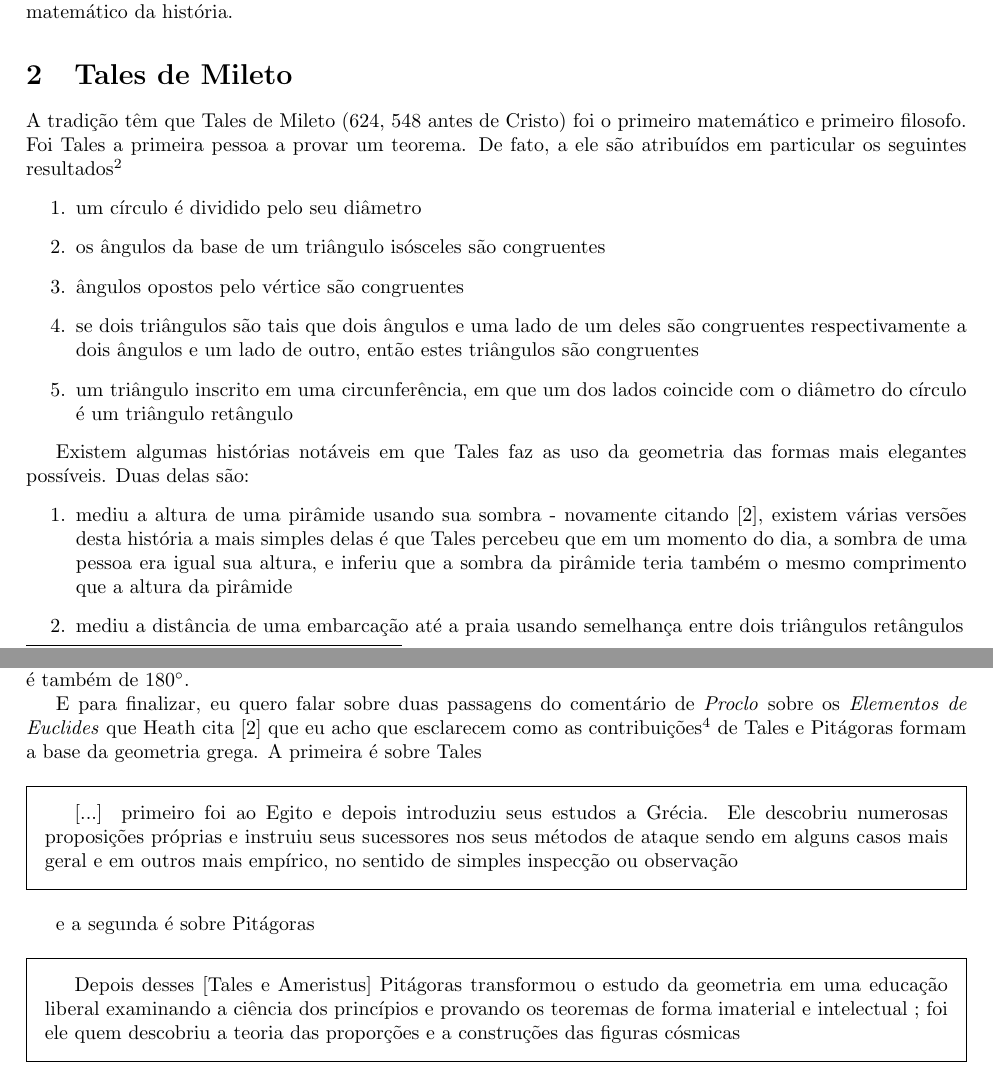
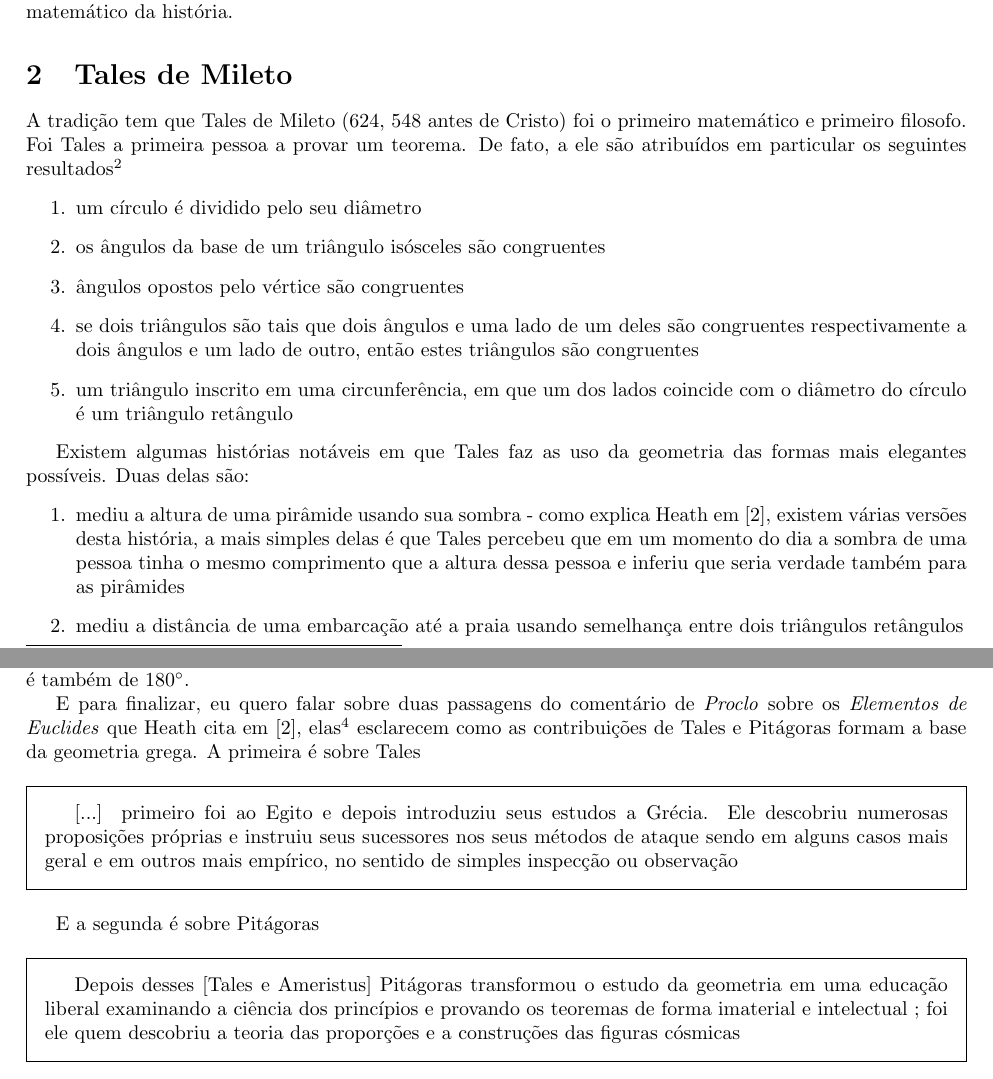
Before and after one commit to joaozambaldi20/GeometriaGrega, a LaTeX document (main.tex): two parts of pages 1 and 4 of 4, joined at a grey line, cut so that both start at the same text. Compiled offline with pdfLaTeX.

Commit message:
corrige erros de grafia

```diff
--- a/main.tex
+++ b/main.tex
@@ -61,12 +61,12 @@ Página 130 de \cite{Heath}, uma lista similar, diferindo apenas no quinto resul
 Existem algumas histórias notáveis em que Tales faz as uso da geometria
 das formas mais elegantes possíveis. Duas delas são:
 \begin{enumerate}
-	\item mediu a altura de uma pirâmide usando sua sombra - novamente
-		citando \cite{Heath}, existem várias versões desta história
+	\item mediu a altura de uma pirâmide usando sua sombra - como explica Heath em
+		\cite{Heath}, existem várias versões desta história,
 		a mais simples delas é que Tales percebeu que em um momento
-		do dia, a sombra de uma pessoa era igual sua altura, e inferiu
-		que a sombra da pirâmide teria também o mesmo comprimento que
-		a altura da pirâmide
+		do dia a sombra de uma pessoa tinha o mesmo comprimento que
+		a altura dessa pessoa e inferiu que seria verdade também para
+		as pirâmides
 	\item mediu a distância de uma embarcação até a praia usando semelhança
 		entre dois triângulos retângulos
 \end{enumerate}
@@ -202,10 +202,11 @@ também de $180^\circ$.
 
 E para finalizar, eu quero falar sobre duas passagens do comentário de \emph{Proclo}
 sobre os \emph{Elementos de Euclides} que
-Heath cita \cite{Heath} que eu acho que esclarecem como as contribuições\footnote{
+Heath cita em \cite{Heath}, elas\footnote{
 Infelizmente não consegui uma tradução para o português dessas e
 fiz um tradução diretamente do livro de Heath \cite{Heath}, do inglês, a
-sobre Tales está na página 128 e a sobre Pitágoras na página 141}
+sobre Tales está na página 128 e a sobre Pitágoras na página 141} esclarecem
+como as contribuições
 de Tales e Pitágoras formam a base da geometria grega. A primeira é sobre
 Tales
 
@@ -217,7 +218,7 @@ Tales
 	de simples inspecção ou observação
 \end{framed}
 
-e a segunda é sobre Pitágoras
+E a segunda é sobre Pitágoras
 
 \begin{framed}
 	Depois desses [Tales e Ameristus] Pitágoras transformou o estudo
```
Also changed, not shown: main.pdf, main.tex (8 more changed lines).
